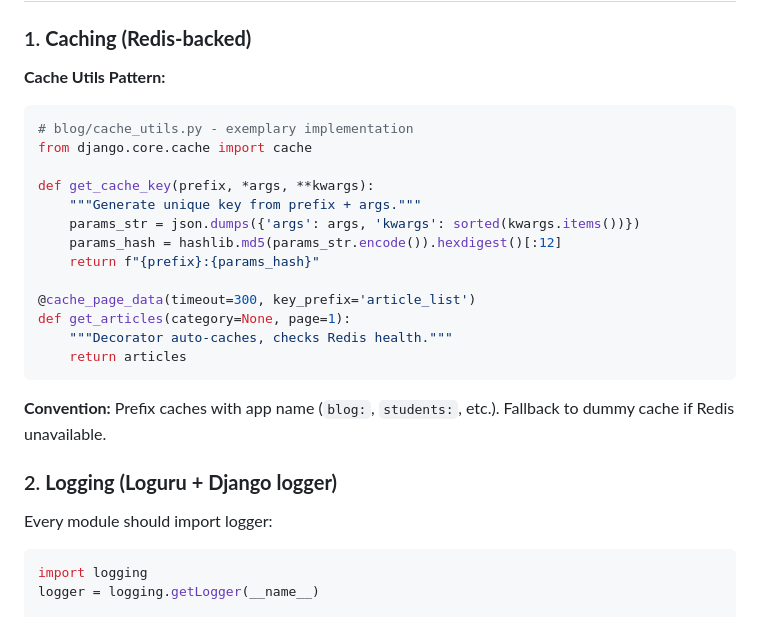
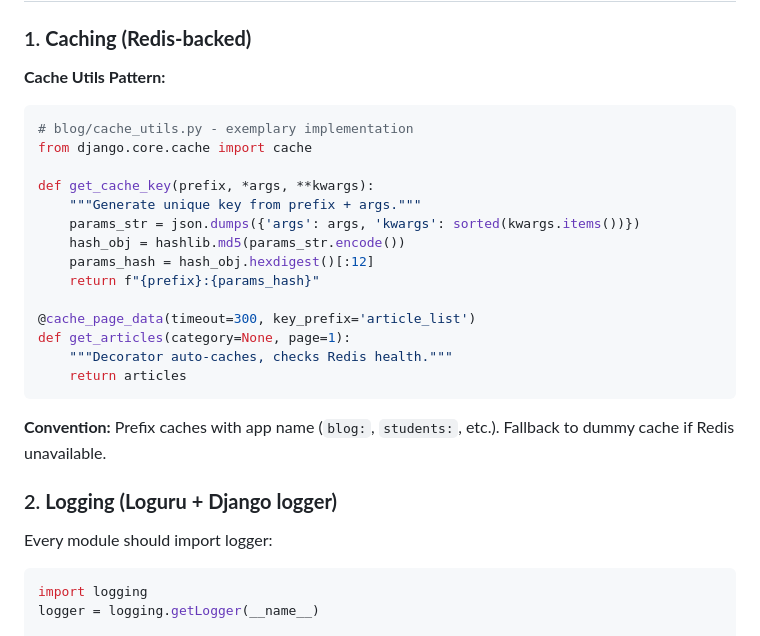
Before and after one commit to ps965xx7vn-lgtm/backend, a Markdown page: .github/copilot-instructions.md, the part around one of its changes. Rendered like a GitHub page.

````diff
--- a/.github/copilot-instructions.md
+++ b/.github/copilot-instructions.md
@@ -299,6 +302,7 @@ def send_email_notification(self, user_id):
 ### 1. **Caching (Redis-backed)**
 
 **Cache Utils Pattern:**
+
 ```python
 # blog/cache_utils.py - exemplary implementation
 from django.core.cache import cache
@@ -306,7 +310,8 @@ from django.core.cache import cache
 def get_cache_key(prefix, *args, **kwargs):
     """Generate unique key from prefix + args."""
     params_str = json.dumps({'args': args, 'kwargs': sorted(kwargs.items())})
-    params_hash = hashlib.md5(params_str.encode()).hexdigest()[:12]
+    hash_obj = hashlib.md5(params_str.encode())
+    params_hash = hash_obj.hexdigest()[:12]
     return f"{prefix}:{params_hash}"
 
 @cache_page_data(timeout=300, key_prefix='article_list')
@@ -320,6 +325,7 @@ def get_articles(category=None, page=1):
 ### 2. **Logging (Loguru + Django logger)**
 
 Every module should import logger:
+
 ```python
 import logging
 logger = logging.getLogger(__name__)
````
Also changed, not shown: other parts of .github/copilot-instructions.md (+8 -1 lines).
